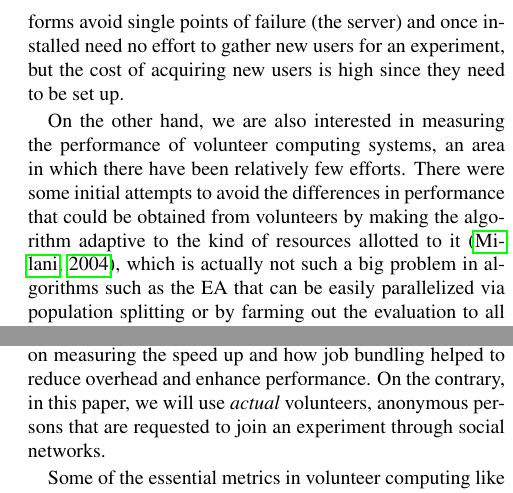
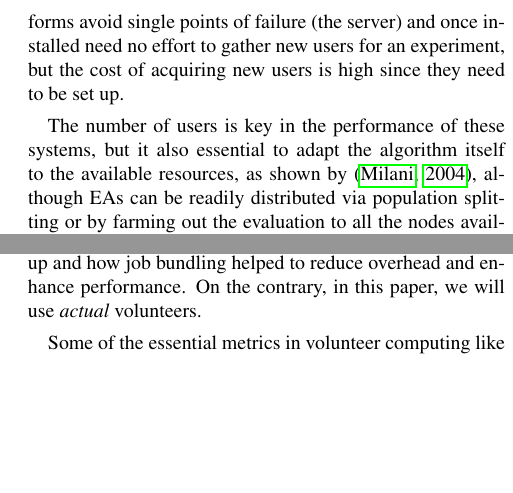
Before and after one commit to JJ/modeling-volunteer-computing, a LaTeX paper (Alife16/paper.tex): two parts of the columns of page 2 of 8, joined at a grey line, cut so that both start at the same text, the shorter picture padded with empty space. Compiled offline with pdfLaTeX.

Commit message:
Shortening the state of the art to cut the paper down to 8 pages

```diff
--- a/Alife16/paper.tex
+++ b/Alife16/paper.tex
@@ -107,12 +107,9 @@ once installed need no effort to gather new users for an experiment,
 but the cost of acquiring new users is high since they need to be set
 up.
 
-On the other hand, we are also interested in measuring the performance
-of volunteer computing systems, an area in which there have been
-relatively few efforts.
-There were some initial attempts to avoid the differences in performance
-that could be obtained from volunteers  by making
-the algorithm adaptive to the kind of resources allotted to it
-\citep{milani2004online}, which is actually not such a big problem in
-algorithms such as the EA that can be easily
-parallelized via population splitting or by farming out the evaluation to all
+The number of users is key in the performance of these systems, but it
+also essential to adapt
+the algorithm itself to the available resources, as shown by
+\citep{milani2004online}, although EAs can be readily distributed via
+population splitting or by farming out the evaluation to all
+the nodes available. However, user churn affects experiment performance
@@ -132,8 +126,7 @@ study was performed by Martínez et al. on the Capataz system
 computers used was known in advance and the main focus was on
 measuring the speed up and how job bundling helped to reduce overhead and
 enhance performance. On the contrary, in this paper, we will use {\em
-  actual} volunteers, anonymous persons that are requested to join an
-experiment through social networks.
+  actual} volunteers.
 
 Some of the essential metrics in volunteer computing like the
 number of users or the time spent by every one in the
```
Also changed, not shown: Alife16/paper.tex (13 more changed lines).
